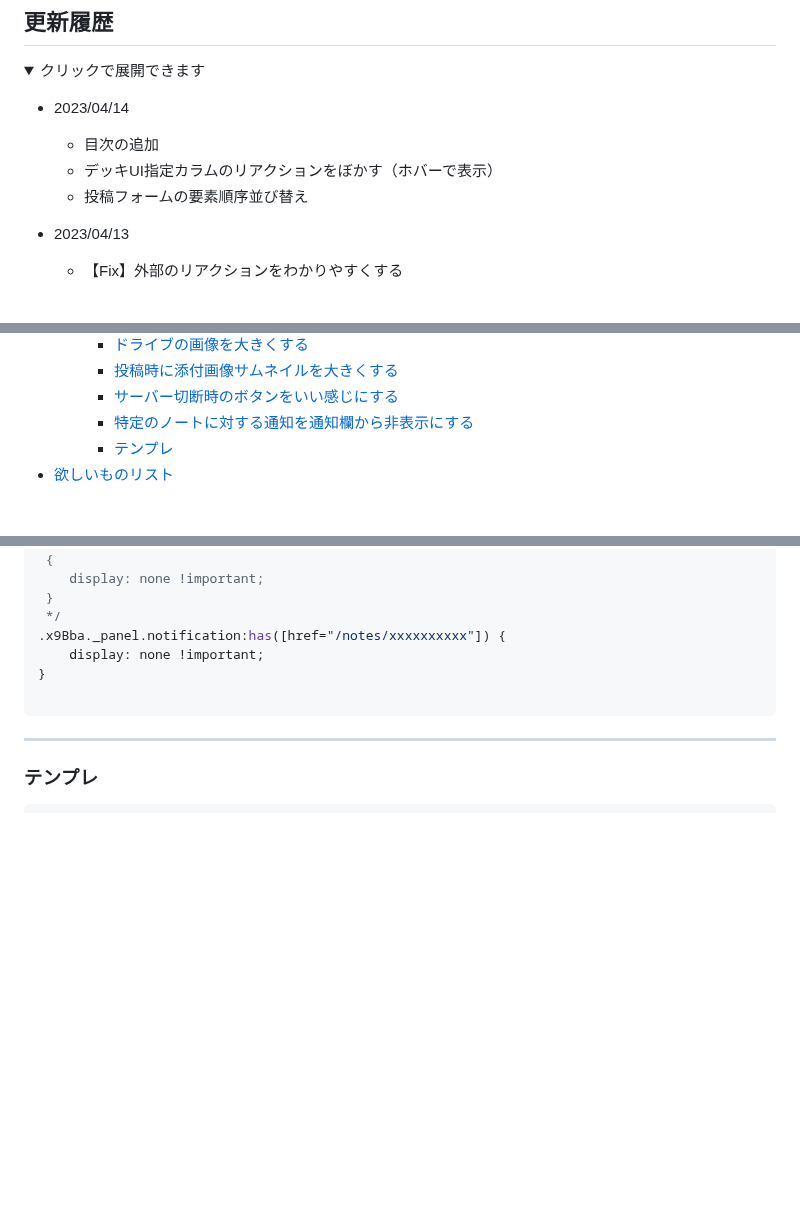
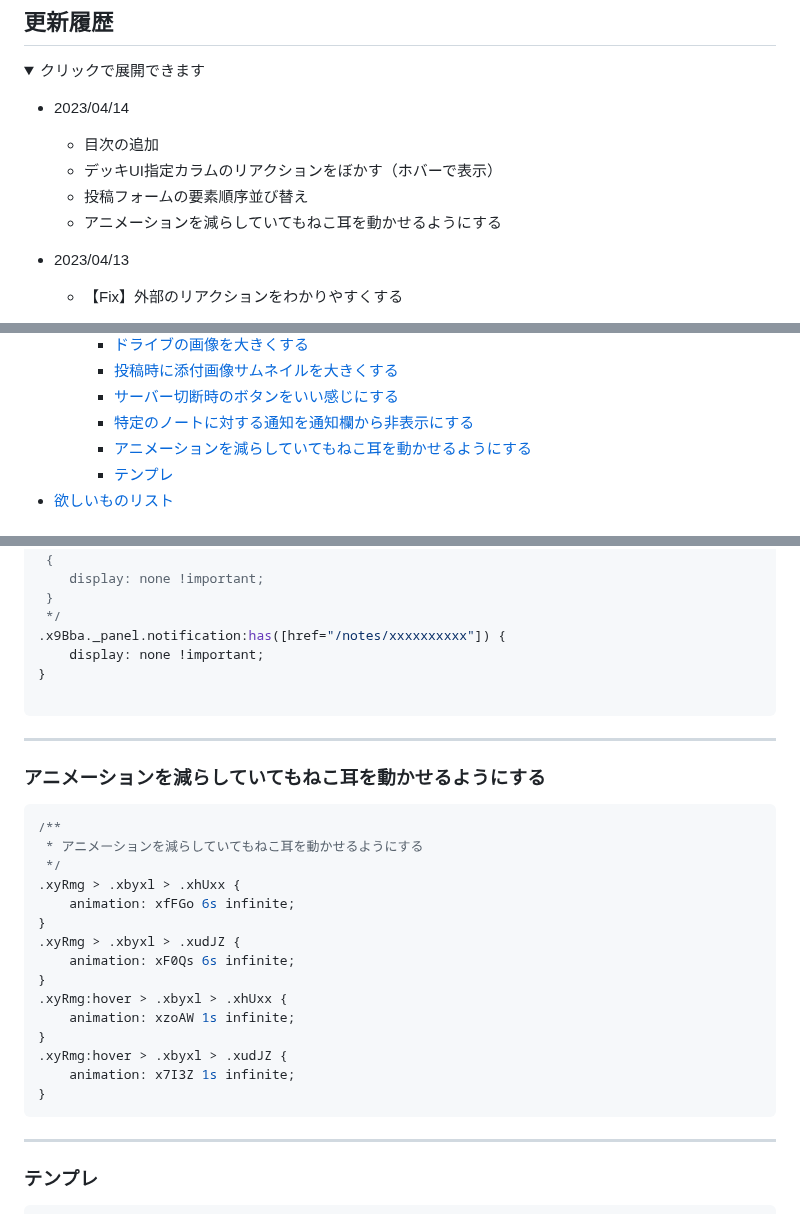
Before and after one commit to kanade/misskey-css, a Markdown page: README.md, 3 parts joined by grey strips. Drawn GitHub-style; folded sections open; blank space fills up the shorter version.

Commit message:
アニメーションを減らしていてもねこ耳を動かせるようにする

````diff
--- a/README.md
+++ b/README.md
@@ -7,6 +7,7 @@
   - 目次の追加
   - デッキUI指定カラムのリアクションをぼかす（ホバーで表示）
   - 投稿フォームの要素順序並び替え
+  - アニメーションを減らしていてもねこ耳を動かせるようにする
 - 2023/04/13
   - 【Fix】外部のリアクションをわかりやすくする
 - 2023/04/12
@@ -151,6 +152,7 @@
     - [投稿時に添付画像サムネイルを大きくする](#投稿時に添付画像サムネイルを大きくする)
     - [サーバー切断時のボタンをいい感じにする](#サーバー切断時のボタンをいい感じにする)
     - [特定のノートに対する通知を通知欄から非表示にする](#特定のノートに対する通知を通知欄から非表示にする)
+    - [アニメーションを減らしていてもねこ耳を動かせるようにする](#アニメーションを減らしていてもねこ耳を動かせるようにする)
     - [テンプレ](#テンプレ)
 - [欲しいものリスト](#欲しいものリスト)
 
@@ -1002,6 +1004,28 @@ div:has(.xj7PE:first-child) + div .x5yeR:has(.xww2J[href^="/channels/"]) {
 
 ```
 
+
+---
+
+### アニメーションを減らしていてもねこ耳を動かせるようにする
+```css
+/**
+ * アニメーションを減らしていてもねこ耳を動かせるようにする
+ */
+.xyRmg > .xbyxl > .xhUxx {
+    animation: xfFGo 6s infinite;
+}
+.xyRmg > .xbyxl > .xudJZ {
+    animation: xF0Qs 6s infinite;
+}
+.xyRmg:hover > .xbyxl > .xhUxx {
+    animation: xzoAW 1s infinite;
+}
+.xyRmg:hover > .xbyxl > .xudJZ {
+    animation: x7I3Z 1s infinite;
+}
+```
+
 ---
 
 ### テンプレ
````
